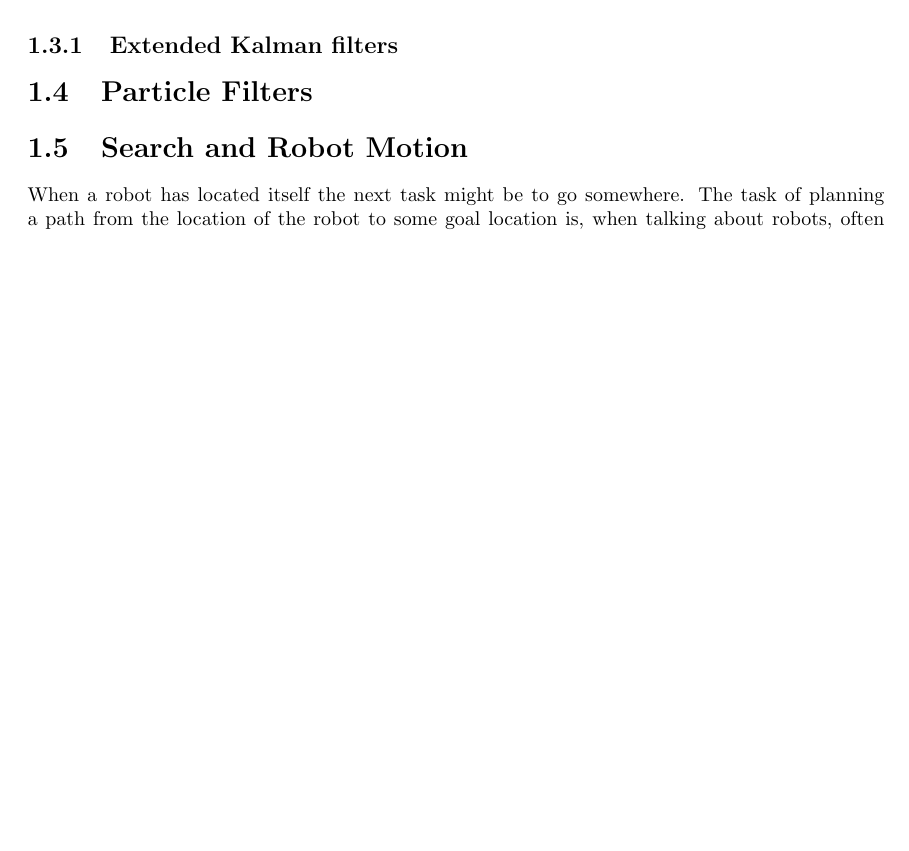
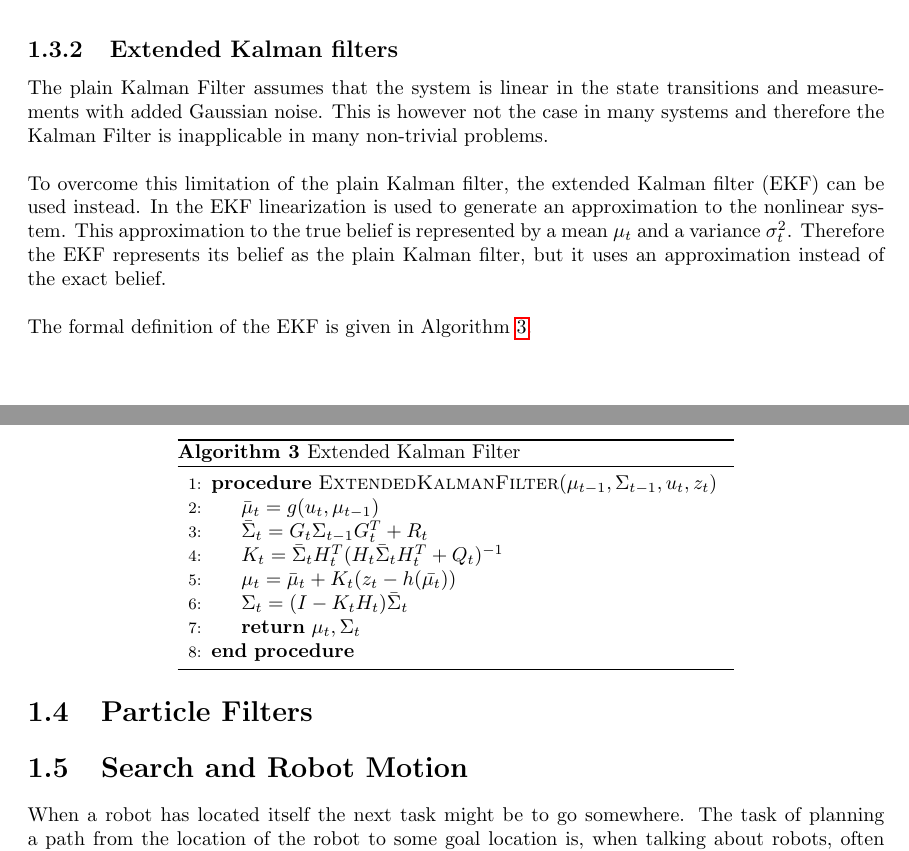
Before and after one commit to tekniskit/TIARK, a LaTeX thesis (Report/Master.tex, which reads Report/sections/KalmanFilters.tex): part of page 12 of 14 before the commit and two parts of pages 13 and 14 of 15 after it, the two joined at a grey line, cut so that both start at the same text, the shorter picture padded with empty space. Compiled offline with pdfLaTeX.

Commit message:
Kalman filter section almost done

```diff
--- a/Report/sections/KalmanFilters.tex
+++ b/Report/sections/KalmanFilters.tex
@@ -62,2 +64 @@ Example.
 
-Limitations.
@@ -64,2 +68,31 @@ Limitations.
+\caption{Kalman Filter example in a one-dimensional localization scenario}
+\label{fig:kf_ex}
+\end{figure}
 
 \subsection{Extended Kalman filters}
+
+The plain Kalman Filter assumes that the system is linear in the state transitions and measurements with added Gaussian noise. This is however not the case in many systems and therefore the Kalman Filter is inapplicable in many non-trivial problems.\\
+
+To overcome this limitation of the plain Kalman filter, the extended Kalman filter (EKF) can be used instead. In the EKF linearization is used to generate an approximation to the nonlinear system. This approximation to the true belief is represented by a mean $\mu_t$ and a variance $\sigma_t^2$. Therefore the EKF represents its belief as the plain Kalman filter, but it uses an approximation instead of the exact belief.\\
+
+The formal definition of the EKF is given in Algorithm \ref{alg:ekf_def1}.
+
+\begin{center}
+\begin{minipage}{.65\linewidth}
+\alglanguage{pseudocode}
+\begin{algorithm}[H]
+\caption{Extended Kalman Filter}
+\label{alg:ekf_def1}
+\begin{algorithmic}[1]
+\Procedure{ExtendedKalmanFilter}{$\mu_{t-1},\Sigma_{t-1},u_{t},z_{t}$}
+  \State $\bar\mu_{t} = g(u_t,\mu_{t-1})$
+  \State $\bar\Sigma_{t} = G_{t}\Sigma_{t-1}G_{t}^T + R_{t}$
+  \State $K_{t} = \bar\Sigma_{t}H_{t}^T(H_{t}\bar{\Sigma}_{t}H_{t}^T+Q_{t})^{-1}$
+  \State $\mu_{t} = \bar\mu_{t} + K_{t}(z_{t} - h(\bar{\mu_t}))$
+  \State $\Sigma_{t} = (I - K_{t}H_{t})\bar\Sigma_{t}$
+  \State \textbf{return} $\mu_{t}, \Sigma_{t}$
+\EndProcedure
+\end{algorithmic}
+\end{algorithm}
+\end{minipage}
+\end{center}
```
Also changed, not shown: Report/images/KalmanFilterExample.png (added), Report/sections/KalmanFilters.tex (9 more changed lines).
